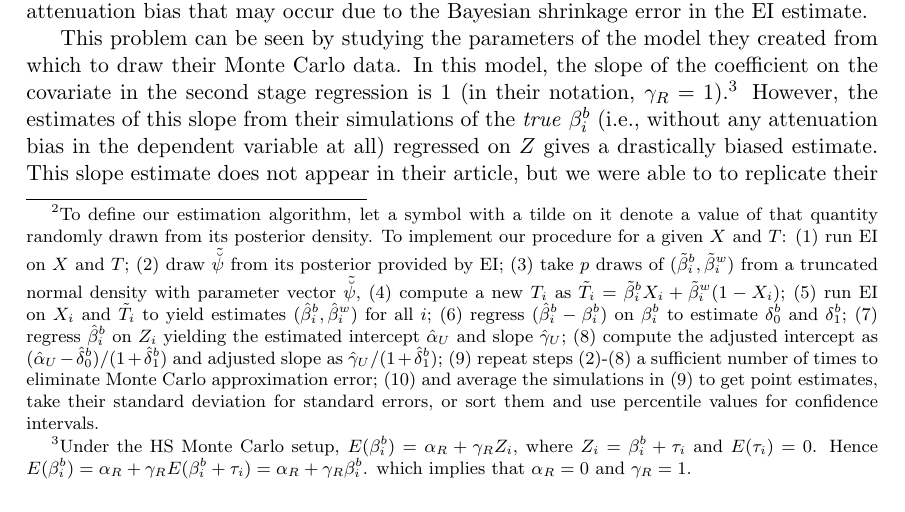
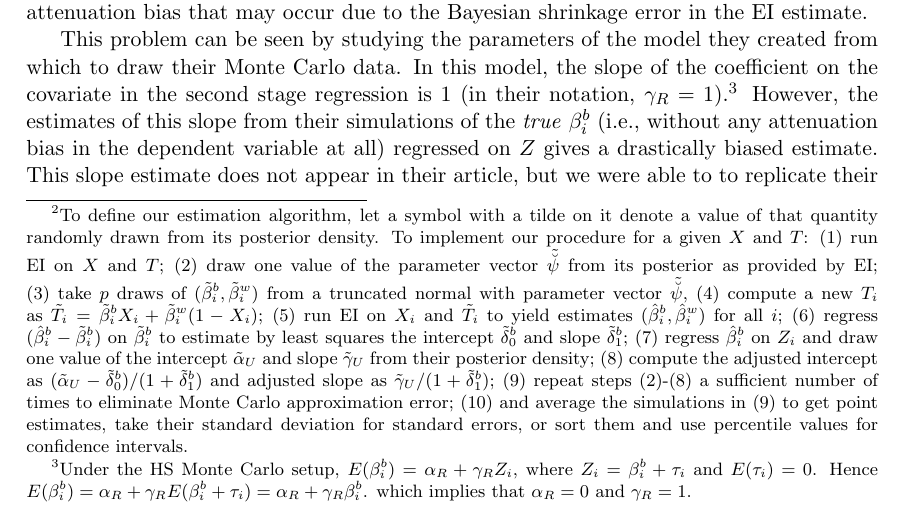
Before and after one commit to iqss-research/ei, a LaTeX document (wds/ss/ss.tex): part of page 4 of 12, cut so that both start at the same text. Compiled offline with LaTeX, dvips and Ghostscript.

Commit message:
fix algorithm

```diff
--- a/wds/ss/ss.tex
+++ b/wds/ss/ss.tex
@@ -304,23 +304,25 @@ intervals, which were not available in HS's version.\footnote{To
   define our estimation algorithm, let a symbol with a tilde on it
   denote a value of that quantity randomly drawn from its posterior
   density.  To implement our procedure for a given $X$ and $T$: (1)
-  run EI on $X$ and $T$; (2) draw $\tilde\psiu$ from its posterior
-  provided by EI; (3) take $p$ draws of
-  $(\tilde\beta_i^b,\tilde\beta_i^w)$ from a truncated normal density
+  run EI on $X$ and $T$; (2) draw one value of the parameter vector
+  $\tilde\psiu$ from its posterior as provided by EI; (3) take $p$
+  draws of $(\tilde\beta_i^b,\tilde\beta_i^w)$ from a truncated normal
   with parameter vector $\tilde\psiu$, (4) compute a new $T_i$ as
   $\tilde T_i=\tilde\beta_i^bX_i+\tilde\beta_i^w(1-X_i)$; (5) run EI
   on $X_i$ and $\tilde T_i$ to yield estimates
   ($\hat\beta_i^b,\hat\beta_i^w$) for all $i$; (6) regress
-  ($\hat\beta_i^b-\beta_i^b$) on $\beta_i^b$ to estimate
-  $\delta_0^b$ and $\delta_1^b$; (7) regress $\hat\beta_i^b$ on $Z_i$
-  yielding the estimated intercept $\hat\alpha_U$ and slope
-  $\hat\gamma_U$; (8) compute the adjusted intercept as
-  $(\hat\alpha_U-\hat\delta_0^b)/(1+\hat\delta_1^b)$ and adjusted
-  slope as $\hat\gamma_U/(1+\hat\delta_1^b)$; (9) repeat steps (2)-(8)
-  a sufficient number of times to eliminate Monte Carlo approximation
-  error; (10) and average the simulations in (9) to get point
-  estimates, take their standard deviation for standard errors, or
-  sort them and use percentile values for confidence intervals.}
+  ($\hat\beta_i^b-\tilde\beta_i^b$) on $\tilde\beta_i^b$ to estimate
+  by least squares the intercept $\tilde\delta_0^b$ and slope
+  $\tilde\delta_1^b$; (7) regress $\hat\beta_i^b$ on $Z_i$ and draw
+  one value of the intercept $\tilde\alpha_U$ and slope
+  $\tilde\gamma_U$ from their posterior density; (8) compute the
+  adjusted intercept as
+  $(\tilde\alpha_U-\tilde\delta_0^b)/(1+\tilde\delta_1^b)$ and
+  adjusted slope as $\tilde\gamma_U/(1+\tilde\delta_1^b)$; (9) repeat
+  steps (2)-(8) a sufficient number of times to eliminate Monte Carlo
+  approximation error; (10) and average the simulations in (9) to get
+  point estimates, take their standard deviation for standard errors,
+  or sort them and use percentile values for confidence intervals.}
 
 \section{Herron and Shotts' Monte Carlo Simulations}
 
```
